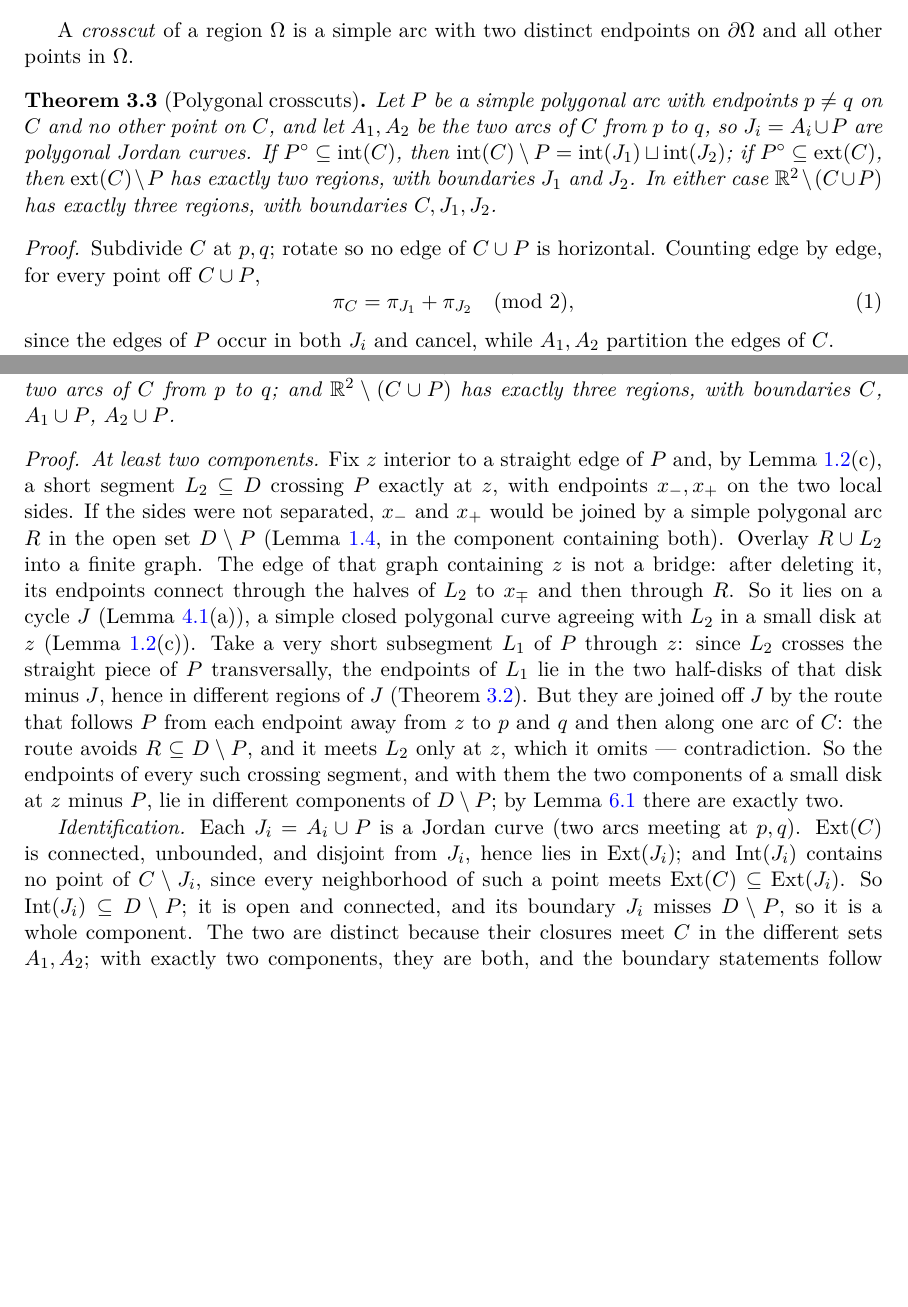
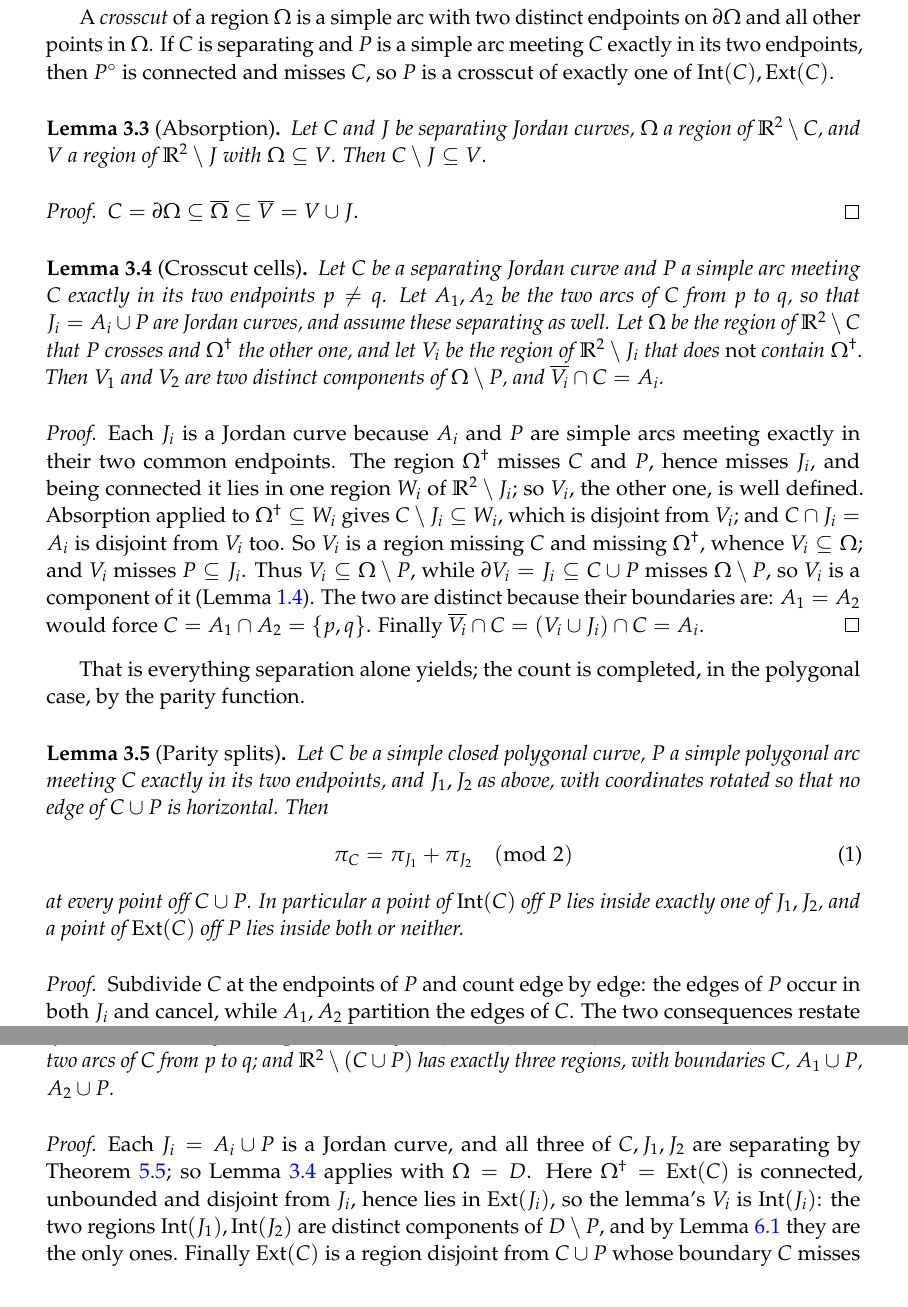
Before and after one commit to alonamaloh/jordan-schoenflies, a LaTeX paper (jordan_schoenflies_compact.tex): two parts of pages 3 and 8 of 16 before the commit and two parts of pages 5 and 10 of 19 after it, joined at a grey line, cut so that both start at the same text, the shorter picture padded with empty space. Compiled offline with pdfLaTeX.

Commit message:
Unify the crosscut theory; add a roadmap; typographic base
- New 'The plan' section: the architecture before the details.
- Introduce 'separating Jordan curve' and prove the two facts that
  follow from separation alone (absorption, crosscut cells) once, in
  the polygonal section, for use on both sides of the JCT.
- This retires three duplicated arguments: the inside and outside
  containment arguments of the polygonal crosscut theorem, and the
  'Identification' paragraph of the general crosscut theorem.
- It also retires the 'at least two components' argument of the
  general crosscut theorem (~25 lines): crosscut cells already
  exhibits two distinct components, and 'at most two sides' caps them.
- Promote the parity identity to Lemma 'Parity splits'; the chain
  lemma now cites it directly rather than the crosscut theorem.
- Drop the now-unused half-disk clause of the polygonal JCT and the
  dead \car macro; unify int/ext with Int/Ext throughout.
- New Lemma 'Recognizing a component' (clopen criterion), used three
  times.
- Palatino, microtype, TikZ preamble; theorem styles with more air.

Co-Authored-By: Claude Opus 5 (1M context) <noreply@anthropic.com>

```diff
--- a/jordan_schoenflies_compact.tex
+++ b/jordan_schoenflies_compact.tex
@@ -216,5 +309,3 @@ is a limit of both tracks, hence of both components, so
 $C\subseteq\partial\Omega$ for each region $\Omega$; conversely
 $\partial\Omega\subseteq C$ always. Since the count vanishes far to
 the right, $\pi_C$ is $0$ on the unbounded region
-$\operatorname{ext}(C)$ and $1$ on the bounded region
-$\operatorname{int}(C)$.
@@ -222,17 +321,69 @@ $\operatorname{int}(C)$.
+never used before it has been established for the curves at hand.
 
 A \emph{crosscut} of a region $\Omega$ is a simple arc with two
 distinct endpoints on $\partial\Omega$ and all other points in
-$\Omega$.
+$\Omega$. If $C$ is separating and $P$ is a simple arc meeting $C$
+exactly in its two endpoints, then $P^\circ$ is connected and misses
+$C$, so $P$ is a crosscut of exactly one of $\Int(C),\Ext(C)$.
+
+\begin{lemma}[Absorption]\label{lem:absorb}
+Let $C$ and $J$ be separating Jordan curves, $\Omega$ a region of
+$\mathbb R^2\setminus C$, and $V$ a region of $\mathbb R^2\setminus J$
+with $\Omega\subseteq V$. Then $C\setminus J\subseteq V$.
+\end{lemma}
+\begin{proof}
+$C=\partial\Omega\subseteq\overline\Omega\subseteq\overline V=V\cup J$.
+\end{proof}
+
+\begin{lemma}[Crosscut cells]\label{lem:cells}
+Let $C$ be a separating Jordan curve and $P$ a simple arc meeting $C$
+exactly in its two endpoints $p\ne q$. Let $A_1,A_2$ be the two arcs
+of $C$ from $p$ to $q$, so that $J_i=A_i\cup P$ are Jordan curves, and
+assume these separating as well. Let $\Omega$ be the region of
+$\mathbb R^2\setminus C$ that $P$ crosses and $\Omega^\dagger$ the
+other one, and let $V_i$ be the region of $\mathbb R^2\setminus J_i$
+that does \emph{not} contain $\Omega^\dagger$. Then $V_1$ and $V_2$
+are two distinct components of $\Omega\setminus P$, and
+$\overline{V_i}\cap C=A_i$.
+\end{lemma}
+\begin{proof}
+Each $J_i$ is a Jordan curve because $A_i$ and $P$ are simple arcs
+meeting exactly in their two common endpoints. The region
+$\Omega^\dagger$ misses $C$ and $P$, hence misses $J_i$, and being
+connected it lies in one region $W_i$ of $\mathbb R^2\setminus J_i$; so
+$V_i$, the other one, is well defined. Absorption applied to
+$\Omega^\dagger\subseteq W_i$ gives $C\setminus J_i\subseteq W_i$,
+which is disjoint from $V_i$; and $C\cap J_i=A_i$ is disjoint from
+$V_i$ too. So $V_i$ is a region missing $C$ and missing
+$\Omega^\dagger$, whence $V_i\subseteq\Omega$; and $V_i$ misses
+$P\subseteq J_i$. Thus $V_i\subseteq\Omega\setminus P$, while
+$\partial V_i=J_i\subseteq C\cup P$ misses $\Omega\setminus P$, so
+$V_i$ is a component of it (Lemma~\ref{lem:clopen}). The two are
+distinct because their boundaries are: $A_1=A_2$ would force
+$C=A_1\cap A_2=\{p,q\}$. Finally
+$\overline{V_i}\cap C=(V_i\cup J_i)\cap C=A_i$.
+\end{proof}
+
+That is everything separation alone yields; the count is completed, in
+the polygonal case, by the parity function.
+
+\begin{lemma}[Parity splits]\label{lem:split}
+Let $C$ be a simple closed polygonal curve, $P$ a simple polygonal arc
+meeting $C$ exactly in its two endpoints, and $J_1,J_2$ as above, with
+coordinates rotated so that no edge of $C\cup P$ is horizontal. Then
+\begin{equation}\label{eq:split}
+\pi_C=\pi_{J_1}+\pi_{J_2}\pmod 2
+\end{equation}
+at every point off $C\cup P$. In particular a point of $\Int(C)$ off
+$P$ lies inside exactly one of $J_1,J_2$, and a point of $\Ext(C)$ off
+$P$ lies inside both or neither.
+\end{lemma}
+\begin{proof}
+Subdivide $C$ at the endpoints of $P$ and count edge by edge: the
+edges of $P$ occur in both $J_i$ and cancel, while $A_1,A_2$ partition
+the edges of $C$. The two consequences restate \eqref{eq:split} using
+$\pi_C=1$ on $\Int(C)$ and $\pi_C=0$ on $\Ext(C)$
+(Theorem~\ref{thm:pjct}).
+\end{proof}
 
 \begin{theorem}[Polygonal crosscuts]\label{thm:pcross}
-Let $P$ be a simple polygonal arc with endpoints $p\ne q$ on $C$ and
-no other point on $C$, and let $A_1,A_2$ be the two arcs of $C$ from
-$p$ to $q$, so $J_i=A_i\cup P$ are polygonal Jordan curves. If
-$P^\circ\subseteq\operatorname{int}(C)$, then
-$\operatorname{int}(C)\setminus P
-=\operatorname{int}(J_1)\sqcup\operatorname{int}(J_2)$; if
-$P^\circ\subseteq\operatorname{ext}(C)$, then
-$\operatorname{ext}(C)\setminus P$ has exactly two regions, with
-boundaries $J_1$ and $J_2$. In either case
-$\mathbb R^2\setminus(C\cup P)$ has exactly three regions, with
-boundaries $C,J_1,J_2$.
@@ -239,9 +394,2 @@ boundaries $C,J_1,J_2$.
 \end{theorem}
 \begin{proof}
-Subdivide $C$ at $p,q$; rotate so no edge of $C\cup P$ is horizontal.
-Counting edge by edge, for every point off $C\cup P$,
-\begin{equation}\label{eq:split}
-\pi_C=\pi_{J_1}+\pi_{J_2}\pmod 2,
-\end{equation}
-since the edges of $P$ occur in both $J_i$ and cancel, while
-$A_1,A_2$ partition the edges of $C$.
@@ -618,39 +754,11 @@ $q$; and $\mathbb R^2\setminus(C\cup P)$ has exactly three regions,
 with boundaries $C$, $A_1\cup P$, $A_2\cup P$.
 \end{theorem}
 \begin{proof}
-\emph{At least two components.} Fix $z$ interior to a straight edge
-of $P$ and, by Lemma~\ref{lem:sep}(c), a short segment
-$L_2\subseteq D$ crossing $P$ exactly at $z$, with endpoints
-$x_-,x_+$ on the two local sides. If the sides were not separated,
-$x_-$ and $x_+$ would be joined by a simple polygonal arc $R$ in the
-open set $D\setminus P$ (Lemma~\ref{lem:polyconn}, in the component
-containing both). Overlay $R\cup L_2$ into a finite graph. The edge of
-that graph containing $z$ is not a bridge: after deleting it, its
-endpoints connect through the halves of $L_2$ to $x_\mp$ and then
-through $R$. So it lies on a cycle $J$
-(Lemma~\ref{lem:graphfacts}(a)), a simple closed polygonal curve
-agreeing with $L_2$ in a small disk at $z$
-(Lemma~\ref{lem:sep}(c)). Take a very short subsegment $L_1$ of $P$
-through $z$: since $L_2$ crosses the straight piece of $P$
-transversally, the endpoints of $L_1$ lie in the two half-disks of
-that disk minus $J$, hence in different regions of $J$
-(Theorem~\ref{thm:pjct}). But they are joined off $J$ by the route
-that follows $P$ from each endpoint away from $z$ to $p$ and $q$ and
-then along one arc of $C$: the route avoids
-$R\subseteq D\setminus P$, and it meets $L_2$ only at $z$, which it
-omits --- contradiction. So the endpoints of every such crossing
-segment, and with them the two components of a small disk at $z$
-minus $P$, lie in different components of $D\setminus P$; by
-Lemma~\ref{lem:twosides} there are exactly two.
-
-\emph{Identification.} Each $J_i=A_i\cup P$ is a Jordan curve
-(two arcs meeting at $p,q$). $\Ext(C)$ is connected, unbounded, and
-disjoint from $J_i$, hence lies in $\Ext(J_i)$; and $\Int(J_i)$
-contains no point of $C\setminus J_i$, since every neighborhood of
-such a point meets $\Ext(C)\subseteq\Ext(J_i)$. So
-$\Int(J_i)\subseteq D\setminus P$; it is open and connected, and its
-boundary $J_i$ misses $D\setminus P$, so it is a whole component. The
-two are distinct because their closures meet $C$ in the different sets
-$A_1,A_2$; with exactly two components, they are both, and the
-boundary statements follow from Theorem~\ref{thm:jct} for
-$C,J_1,J_2$.
+Each $J_i=A_i\cup P$ is a Jordan curve, and all three of $C,J_1,J_2$
+are separating by Theorem~\ref{thm:jct}; so Lemma~\ref{lem:cells}
+applies with $\Omega=D$. Here $\Omega^\dagger=\Ext(C)$ is connected,
+unbounded and disjoint from $J_i$, hence lies in $\Ext(J_i)$, so the
+lemma's $V_i$ is $\Int(J_i)$: the two regions $\Int(J_1),\Int(J_2)$ are
+distinct components of $D\setminus P$, and by
+Lemma~\ref{lem:twosides} they are the only ones. Finally $\Ext(C)$ is
+a region disjoint from $C\cup P$ whose boundary $C$ misses
```
Also changed, not shown: jordan_schoenflies_compact.tex (216 more changed lines).
